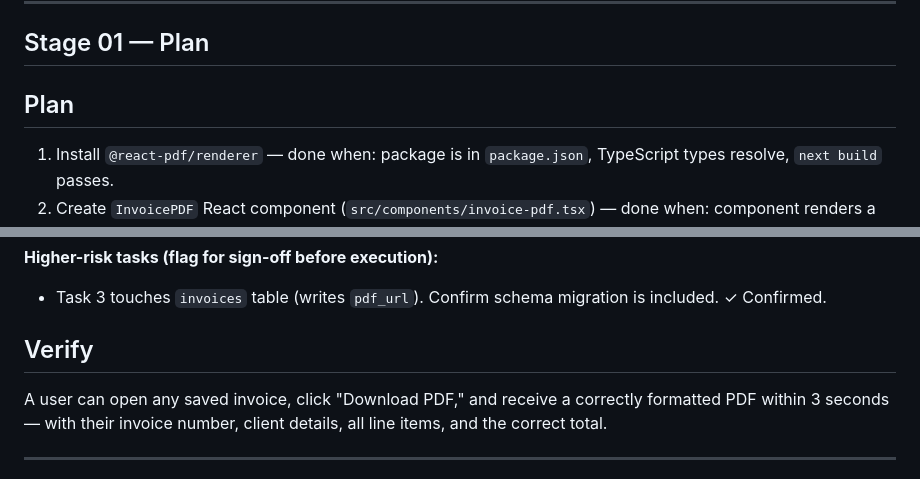
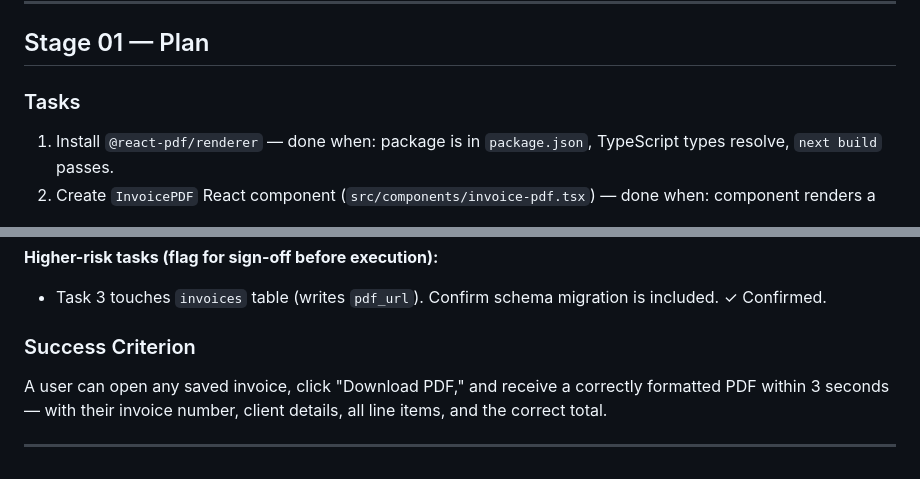
Before and after one commit to mtwilliamson44-commits/maestro-os, a Markdown page: examples/acme-saas/PLAN.md, 2 parts joined by grey strips. GitHub-like rendering.

Commit message:
fix: restructure Acme PLAN.md into clean five-stage headings
Co-Authored-By: Claude Opus 4.8 (1M context) <noreply@anthropic.com>

```diff
--- a/examples/acme-saas/PLAN.md
+++ b/examples/acme-saas/PLAN.md
@@ -29,7 +29,7 @@ This plan follows the five stages of the Maestro gsd-lite workflow: Discuss →
 
 ## Stage 01 — Plan
 
-## Plan
+### Tasks
 
 1. Install `@react-pdf/renderer` — done when: package is in `package.json`, TypeScript types resolve, `next build` passes.
 2. Create `InvoicePDF` React component (`src/components/invoice-pdf.tsx`) — done when: component renders a valid PDF with invoice number, client name, line items, subtotal, tax, and total using mock data.
@@ -42,7 +42,7 @@ This plan follows the five stages of the Maestro gsd-lite workflow: Discuss →
 
 - Task 3 touches `invoices` table (writes `pdf_url`). Confirm schema migration is included. ✓ Confirmed.
 
-## Verify
+### Success Criterion
 
 A user can open any saved invoice, click "Download PDF," and receive a correctly formatted PDF within 3 seconds — with their invoice number, client details, all line items, and the correct total.
 
```
Also changed, not shown: other parts of examples/acme-saas/PLAN.md (+5 -5 lines).
